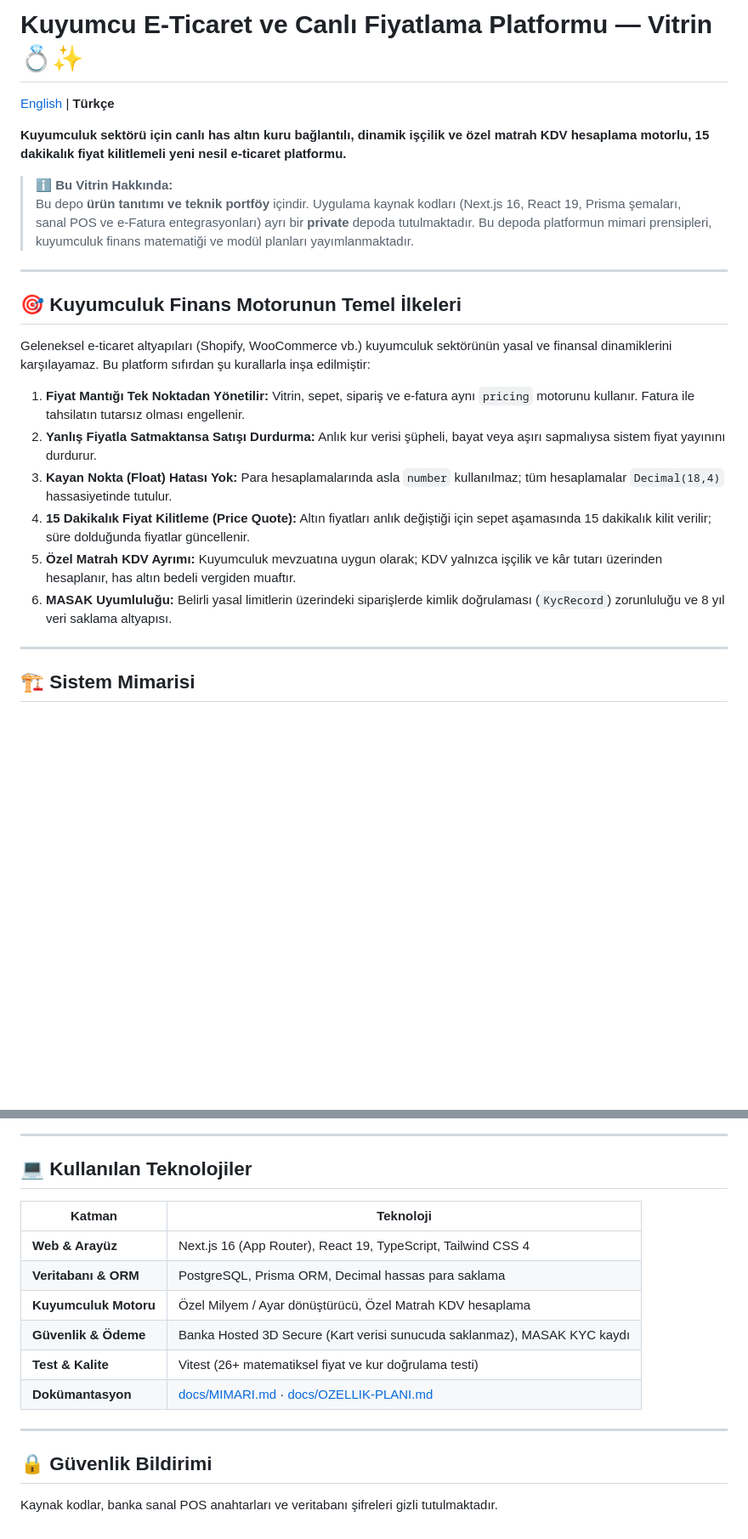
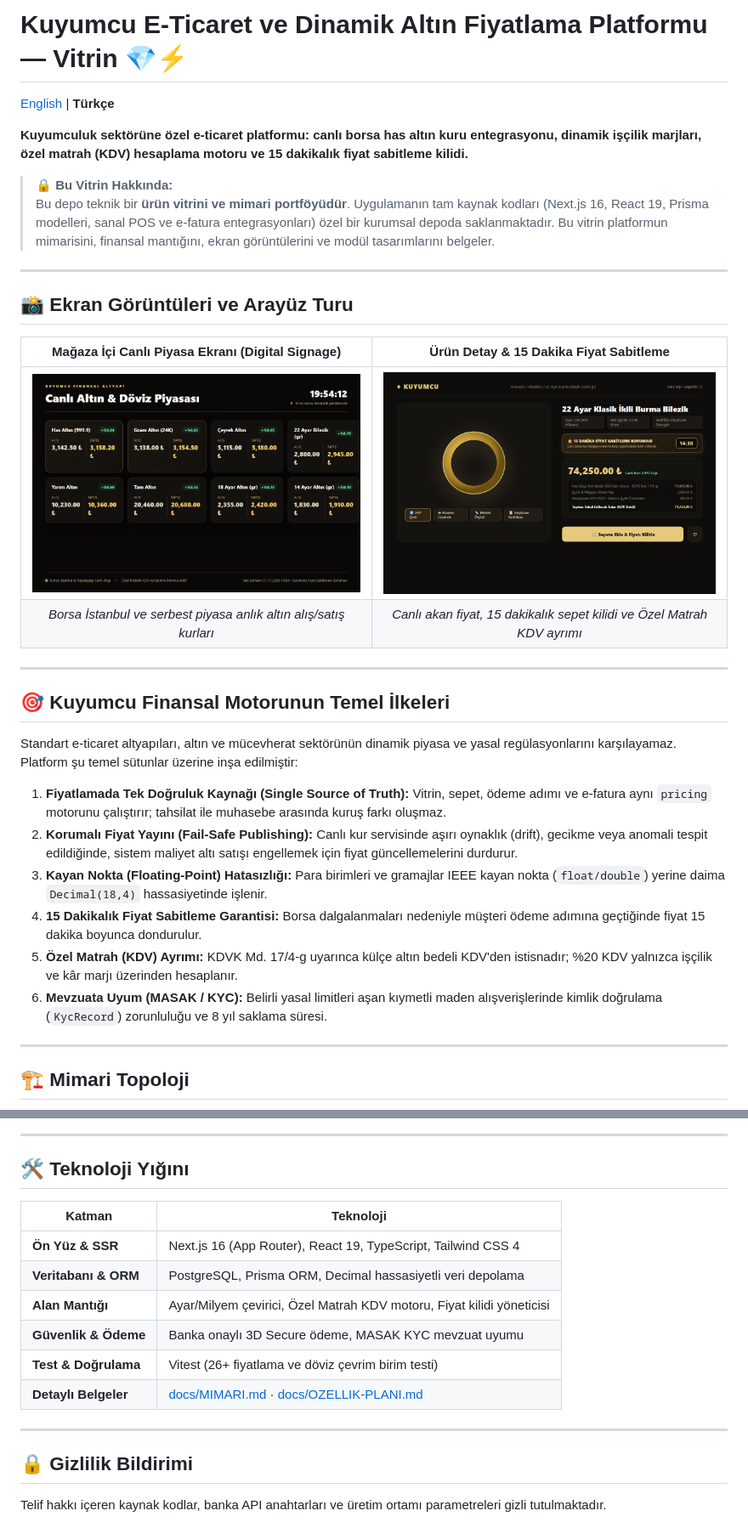
Before and after one commit to CeyhunOzcorapsiz/kuyumcu-showcase, a Markdown page: README.tr.md, 2 parts joined by grey strips. Shown at 85% size. Rendered like a GitHub page; pictures changed too: docs/screenshots/01-canli-piyasa.png (added), docs/screenshots/02-urun-detay-fiyat-kilidi.png (added); blank space fills up the shorter version.

Commit message:
docs: add live market display and product pricing screenshots

````diff
--- a/README.tr.md
+++ b/README.tr.md
@@ -1,28 +1,37 @@
-# Kuyumcu E-Ticaret ve Canlı Fiyatlama Platformu — Vitrin 💍✨
+# Kuyumcu E-Ticaret ve Dinamik Altın Fiyatlama Platformu — Vitrin 💎⚡
 
 [English](README.md) | **Türkçe**
 
-**Kuyumculuk sektörü için canlı has altın kuru bağlantılı, dinamik işçilik ve özel matrah KDV hesaplama motorlu, 15 dakikalık fiyat kilitlemeli yeni nesil e-ticaret platformu.**
+**Kuyumculuk sektörüne özel e-ticaret platformu: canlı borsa has altın kuru entegrasyonu, dinamik işçilik marjları, özel matrah (KDV) hesaplama motoru ve 15 dakikalık fiyat sabitleme kilidi.**
 
-> ℹ️ **Bu Vitrin Hakkında:**
-> Bu depo **ürün tanıtımı ve teknik portföy** içindir. Uygulama kaynak kodları (Next.js 16, React 19, Prisma şemaları, sanal POS ve e-Fatura entegrasyonları) ayrı bir **private** depoda tutulmaktadır. Bu depoda platformun mimari prensipleri, kuyumculuk finans matematiği ve modül planları yayımlanmaktadır.
+> 🔒 **Bu Vitrin Hakkında:**
+> Bu depo teknik bir **ürün vitrini ve mimari portföyüdür**. Uygulamanın tam kaynak kodları (Next.js 16, React 19, Prisma modelleri, sanal POS ve e-fatura entegrasyonları) özel bir kurumsal depoda saklanmaktadır. Bu vitrin platformun mimarisini, finansal mantığını, ekran görüntülerini ve modül tasarımlarını belgeler.
 
 ---
 
-## 🎯 Kuyumculuk Finans Motorunun Temel İlkeleri
+## 📸 Ekran Görüntüleri ve Arayüz Turu
 
-Geleneksel e-ticaret altyapıları (Shopify, WooCommerce vb.) kuyumculuk sektörünün yasal ve finansal dinamiklerini karşılayamaz. Bu platform sıfırdan şu kurallarla inşa edilmiştir:
-
-1. **Fiyat Mantığı Tek Noktadan Yönetilir:** Vitrin, sepet, sipariş ve e-fatura aynı `pricing` motorunu kullanır. Fatura ile tahsilatın tutarsız olması engellenir.
-2. **Yanlış Fiyatla Satmaktansa Satışı Durdurma:** Anlık kur verisi şüpheli, bayat veya aşırı sapmalıysa sistem fiyat yayınını durdurur.
-3. **Kayan Nokta (Float) Hatası Yok:** Para hesaplamalarında asla `number` kullanılmaz; tüm hesaplamalar `Decimal(18,4)` hassasiyetinde tutulur.
-4. **15 Dakikalık Fiyat Kilitleme (Price Quote):** Altın fiyatları anlık değiştiği için sepet aşamasında 15 dakikalık kilit verilir; süre dolduğunda fiyatlar güncellenir.
-5. **Özel Matrah KDV Ayrımı:** Kuyumculuk mevzuatına uygun olarak; KDV yalnızca işçilik ve kâr tutarı üzerinden hesaplanır, has altın bedeli vergiden muaftır.
-6. **MASAK Uyumluluğu:** Belirli yasal limitlerin üzerindeki siparişlerde kimlik doğrulaması (`KycRecord`) zorunluluğu ve 8 yıl veri saklama altyapısı.
+| Mağaza İçi Canlı Piyasa Ekranı (Digital Signage) | Ürün Detay & 15 Dakika Fiyat Sabitleme |
+|:---:|:---:|
+| ![Canlı Piyasa Ekranı](docs/screenshots/01-canli-piyasa.png) | ![Ürün Detayı ve Fiyat Kilidi](docs/screenshots/02-urun-detay-fiyat-kilidi.png) |
+| *Borsa İstanbul ve serbest piyasa anlık altın alış/satış kurları* | *Canlı akan fiyat, 15 dakikalık sepet kilidi ve Özel Matrah KDV ayrımı* |
 
 ---
 
-## 🏗️ Sistem Mimarisi
+## 🎯 Kuyumcu Finansal Motorunun Temel İlkeleri
+
+Standart e-ticaret altyapıları, altın ve mücevherat sektörünün dinamik piyasa ve yasal regülasyonlarını karşılayamaz. Platform şu temel sütunlar üzerine inşa edilmiştir:
+
+1. **Fiyatlamada Tek Doğruluk Kaynağı (Single Source of Truth):** Vitrin, sepet, ödeme adımı ve e-fatura aynı `pricing` motorunu çalıştırır; tahsilat ile muhasebe arasında kuruş farkı oluşmaz.
+2. **Korumalı Fiyat Yayını (Fail-Safe Publishing):** Canlı kur servisinde aşırı oynaklık (drift), gecikme veya anomali tespit edildiğinde, sistem maliyet altı satışı engellemek için fiyat güncellemelerini durdurur.
+3. **Kayan Nokta (Floating-Point) Hatasızlığı:** Para birimleri ve gramajlar IEEE kayan nokta (`float/double`) yerine daima `Decimal(18,4)` hassasiyetinde işlenir.
+4. **15 Dakikalık Fiyat Sabitleme Garantisi:** Borsa dalgalanmaları nedeniyle müşteri ödeme adımına geçtiğinde fiyat 15 dakika boyunca dondurulur.
+5. **Özel Matrah (KDV) Ayrımı:** KDVK Md. 17/4-g uyarınca külçe altın bedeli KDV'den istisnadır; %20 KDV yalnızca işçilik ve kâr marjı üzerinden hesaplanır.
+6. **Mevzuata Uyum (MASAK / KYC):** Belirli yasal limitleri aşan kıymetli maden alışverişlerinde kimlik doğrulama (`KycRecord`) zorunluluğu ve 8 yıl saklama süresi.
+
+---
+
+## 🏗️ Mimari Topoloji
 
 ```mermaid
 flowchart TB
@@ -55,18 +64,18 @@ flowchart TB
 
 ---
 
-## 💻 Kullanılan Teknolojiler
+## 🛠 Teknoloji Yığını
 
 | Katman | Teknoloji |
 |---|---|
-| **Web & Arayüz** | Next.js 16 (App Router), React 19, TypeScript, Tailwind CSS 4 |
-| **Veritabanı & ORM** | PostgreSQL, Prisma ORM, Decimal hassas para saklama |
-| **Kuyumculuk Motoru** | Özel Milyem / Ayar dönüştürücü, Özel Matrah KDV hesaplama |
-| **Güvenlik & Ödeme** | Banka Hosted 3D Secure (Kart verisi sunucuda saklanmaz), MASAK KYC kaydı |
-| **Test & Kalite** | Vitest (26+ matematiksel fiyat ve kur doğrulama testi) |
-| **Dokümantasyon** | [docs/MIMARI.md](docs/MIMARI.md) · [docs/OZELLIK-PLANI.md](docs/OZELLIK-PLANI.md) |
+| **Ön Yüz & SSR** | Next.js 16 (App Router), React 19, TypeScript, Tailwind CSS 4 |
+| **Veritabanı & ORM** | PostgreSQL, Prisma ORM, Decimal hassasiyetli veri depolama |
+| **Alan Mantığı** | Ayar/Milyem çevirici, Özel Matrah KDV motoru, Fiyat kilidi yöneticisi |
+| **Güvenlik & Ödeme** | Banka onaylı 3D Secure ödeme, MASAK KYC mevzuat uyumu |
+| **Test & Doğrulama** | Vitest (26+ fiyatlama ve döviz çevrim birim testi) |
+| **Detaylı Belgeler** | [docs/MIMARI.md](docs/MIMARI.md) · [docs/OZELLIK-PLANI.md](docs/OZELLIK-PLANI.md) |
 
 ---
 
-## 🔒 Güvenlik Bildirimi
-Kaynak kodlar, banka sanal POS anahtarları ve veritabanı şifreleri gizli tutulmaktadır.
+## 🔒 Gizlilik Bildirimi
+Telif hakkı içeren kaynak kodlar, banka API anahtarları ve üretim ortamı parametreleri gizli tutulmaktadır.
````
Also changed, not shown: other parts of README.tr.md (+13 -13 lines), README.md (+26 -17 lines).
